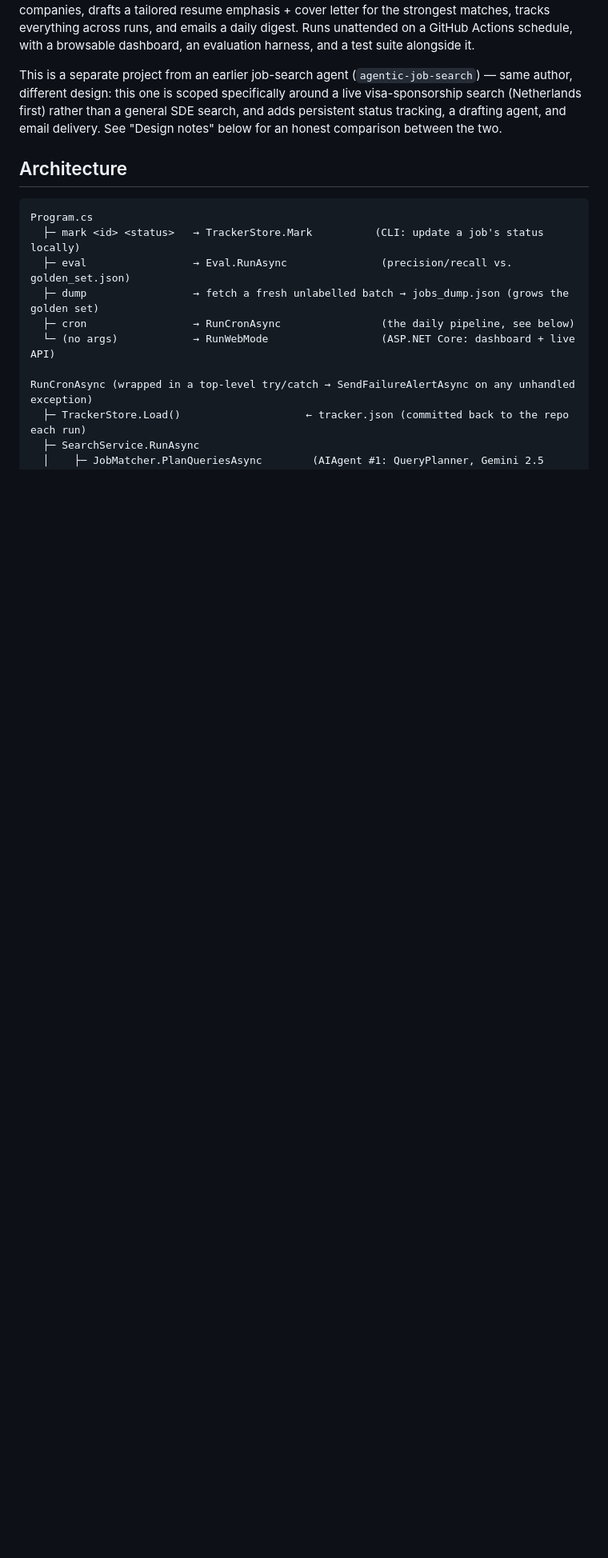
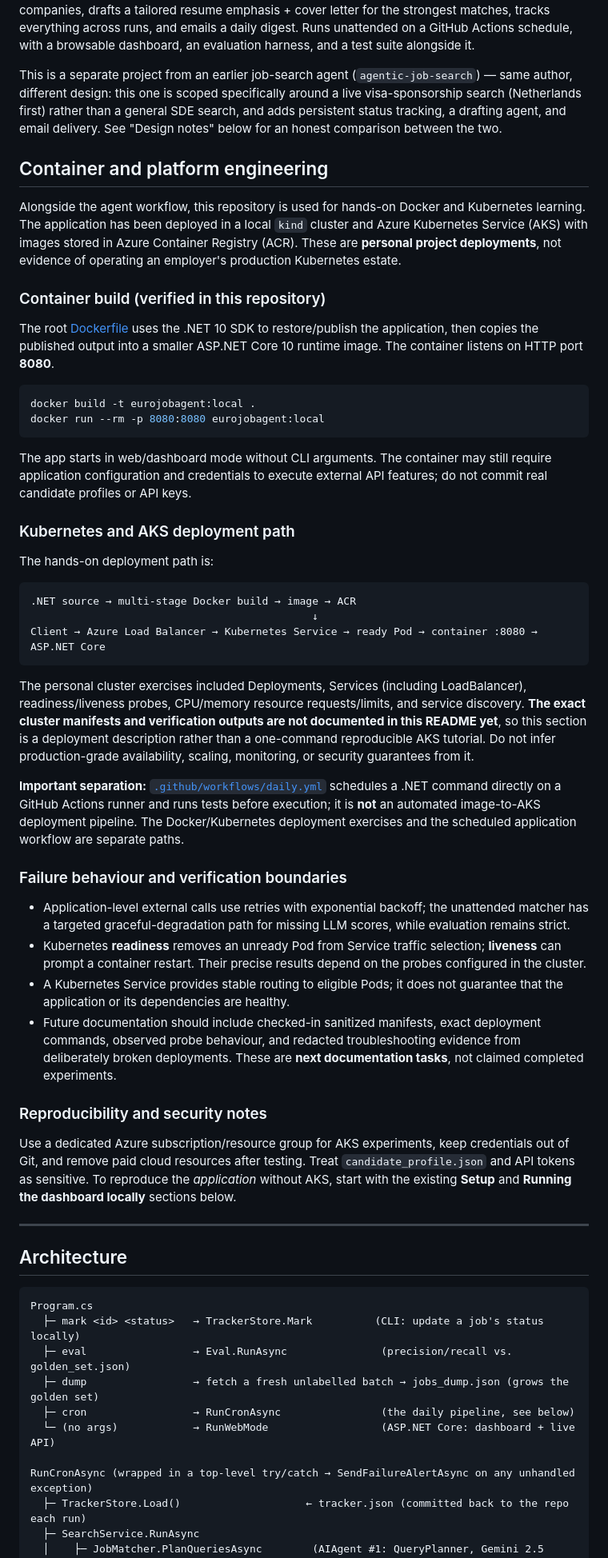
Before and after one commit to BharadwajGanti-creator/EuroJobAgent, a Markdown page: README.md, the part around one of its changes. Shown at 80% size. GitHub-like rendering; blank space fills up the shorter version.

Commit message:
docs: document Docker and AKS learning scope without changing application design

````diff
--- a/README.md
+++ b/README.md
@@ -11,6 +11,48 @@ different design: this one is scoped specifically around a live visa-sponsorship
 (Netherlands first) rather than a general SDE search, and adds persistent status tracking, a
 drafting agent, and email delivery. See "Design notes" below for an honest comparison between the
 two.
+
+## Container and platform engineering
+
+Alongside the agent workflow, this repository is used for hands-on Docker and Kubernetes learning. The application has been deployed in a local `kind` cluster and Azure Kubernetes Service (AKS) with images stored in Azure Container Registry (ACR). These are **personal project deployments**, not evidence of operating an employer's production Kubernetes estate.
+
+### Container build (verified in this repository)
+
+The root [Dockerfile](Dockerfile) uses the .NET 10 SDK to restore/publish the application, then copies the published output into a smaller ASP.NET Core 10 runtime image. The container listens on HTTP port **8080**.
+
+```bash
+docker build -t eurojobagent:local .
+docker run --rm -p 8080:8080 eurojobagent:local
+```
+
+The app starts in web/dashboard mode without CLI arguments. The container may still require application configuration and credentials to execute external API features; do not commit real candidate profiles or API keys.
+
+### Kubernetes and AKS deployment path
+
+The hands-on deployment path is:
+
+```text
+.NET source → multi-stage Docker build → image → ACR
+                                             ↓
+Client → Azure Load Balancer → Kubernetes Service → ready Pod → container :8080 → ASP.NET Core
+```
+
+The personal cluster exercises included Deployments, Services (including LoadBalancer), readiness/liveness probes, CPU/memory resource requests/limits, and service discovery. **The exact cluster manifests and verification outputs are not documented in this README yet**, so this section is a deployment description rather than a one-command reproducible AKS tutorial. Do not infer production-grade availability, scaling, monitoring, or security guarantees from it.
+
+**Important separation:** [`.github/workflows/daily.yml`](.github/workflows/daily.yml) schedules a .NET command directly on a GitHub Actions runner and runs tests before execution; it is **not** an automated image-to-AKS deployment pipeline. The Docker/Kubernetes deployment exercises and the scheduled application workflow are separate paths.
+
+### Failure behaviour and verification boundaries
+
+- Application-level external calls use retries with exponential backoff; the unattended matcher has a targeted graceful-degradation path for missing LLM scores, while evaluation remains strict.
+- Kubernetes **readiness** removes an unready Pod from Service traffic selection; **liveness** can prompt a container restart. Their precise results depend on the probes configured in the cluster.
+- A Kubernetes Service provides stable routing to eligible Pods; it does not guarantee that the application or its dependencies are healthy.
+- Future documentation should include checked-in sanitized manifests, exact deployment commands, observed probe behaviour, and redacted troubleshooting evidence from deliberately broken deployments. These are **next documentation tasks**, not claimed completed experiments.
+
+### Reproducibility and security notes
+
+Use a dedicated Azure subscription/resource group for AKS experiments, keep credentials out of Git, and remove paid cloud resources after testing. Treat `candidate_profile.json` and API tokens as sensitive. To reproduce the *application* without AKS, start with the existing **Setup** and **Running the dashboard locally** sections below.
+
+---
 
 ## Architecture
 
````
Also changed, not shown: other parts of README.md (+1 -4 lines).
